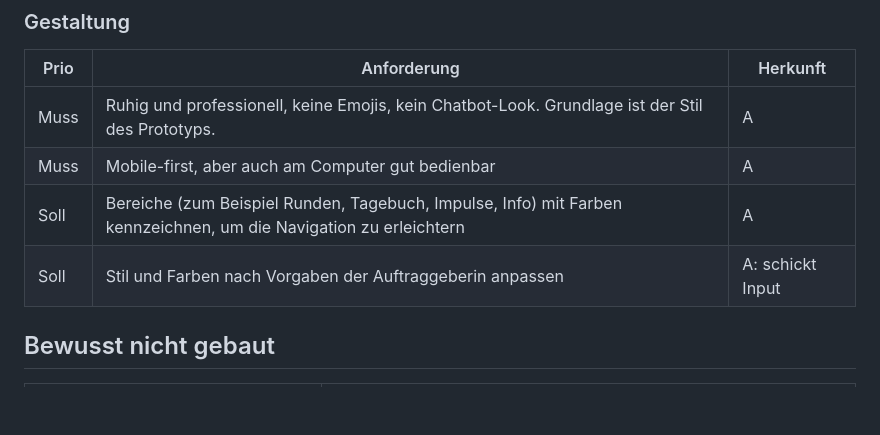
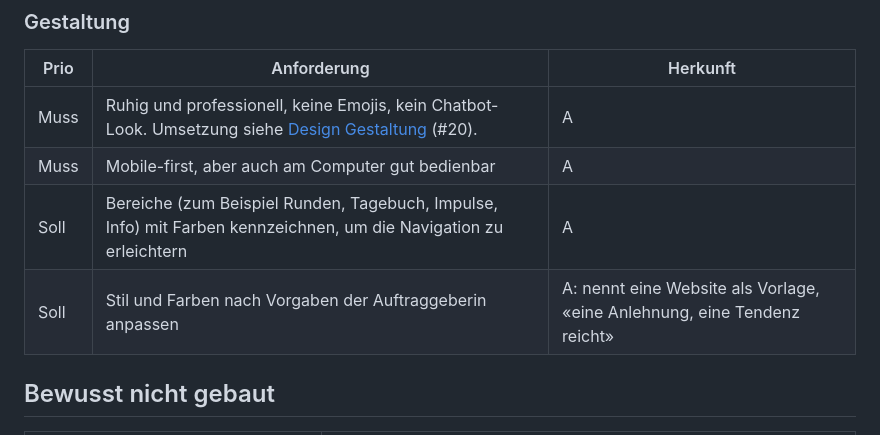
Before and after one commit to konstantinniedermann/reflexionsinstrument, a Markdown page: docs/anforderungen.md, the part around the change. Drawn GitHub-style; blank space fills up the shorter version.

Commit message:
docs: Anforderungen und Datenschutz zum neuen Stil nachgeführt (#20)
Co-Authored-By: Claude Opus 5.5 <noreply@anthropic.com>
Claude-Session: https://claude.ai/code/session_01PepCy6FCAKtKWvz1uRYuHK

```diff
--- a/docs/anforderungen.md
+++ b/docs/anforderungen.md
@@ -132,10 +132,10 @@ flowchart LR
 
 | Prio | Anforderung | Herkunft |
 |---|---|---|
-| Muss | Ruhig und professionell, keine Emojis, kein Chatbot-Look. Grundlage ist der Stil des Prototyps. | A |
+| Muss | Ruhig und professionell, keine Emojis, kein Chatbot-Look. Umsetzung siehe [Design Gestaltung](superpowers/specs/2026-10-31-gestaltung-design.md) (#20). | A |
 | Muss | Mobile-first, aber auch am Computer gut bedienbar | A |
 | Soll | Bereiche (zum Beispiel Runden, Tagebuch, Impulse, Info) mit Farben kennzeichnen, um die Navigation zu erleichtern | A |
-| Soll | Stil und Farben nach Vorgaben der Auftraggeberin anpassen | A: schickt Input |
+| Soll | Stil und Farben nach Vorgaben der Auftraggeberin anpassen | A: nennt eine Website als Vorlage, «eine Anlehnung, eine Tendenz reicht» |
 
 ## Bewusst nicht gebaut
 
```
Also changed, not shown: docs/datenschutz.md (+1 -1 lines), 1 other file.
